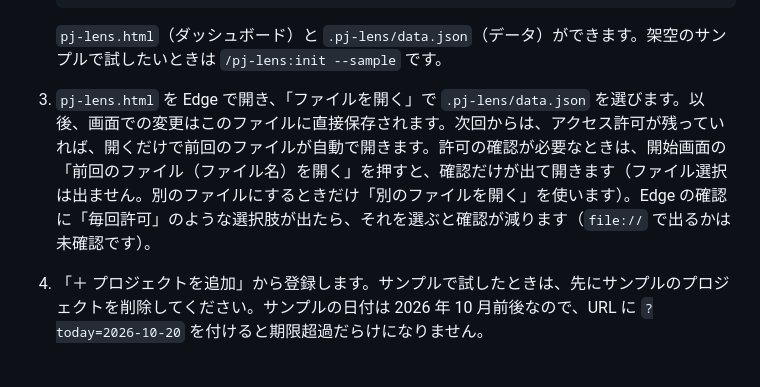
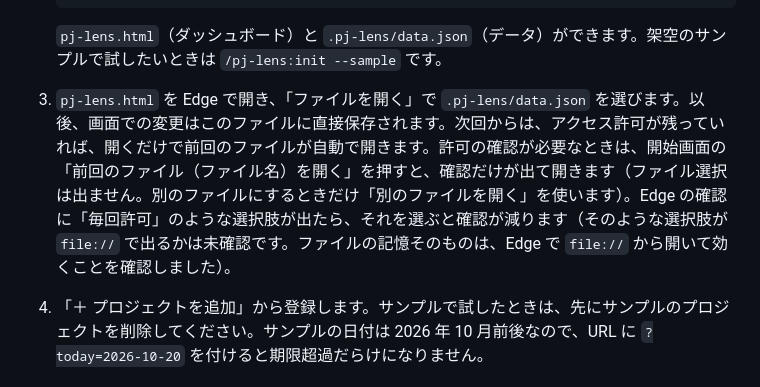
Before and after one commit to asama0101/pj-lens, a Markdown page: README.md, the part around the change. GitHub-like rendering.

Commit message:
README: ファイルの記憶が Edge の file:// で効くことを確認済みと書く
Co-Authored-By: Claude Sonnet 5.5 <noreply@anthropic.com>
Claude-Session: https://claude.ai/code/session_01JhtJDbfEL9Vqwe3hCaB9ui

```diff
--- a/README.md
+++ b/README.md
@@ -35,7 +35,7 @@
 
    `pj-lens.html`（ダッシュボード）と `.pj-lens/data.json`（データ）ができます。架空のサンプルで試したいときは `/pj-lens:init --sample` です。
 
-3. `pj-lens.html` を Edge で開き、「ファイルを開く」で `.pj-lens/data.json` を選びます。以後、画面での変更はこのファイルに直接保存されます。次回からは、アクセス許可が残っていれば、開くだけで前回のファイルが自動で開きます。許可の確認が必要なときは、開始画面の「前回のファイル（ファイル名）を開く」を押すと、確認だけが出て開きます（ファイル選択は出ません。別のファイルにするときだけ「別のファイルを開く」を使います）。Edge の確認に「毎回許可」のような選択肢が出たら、それを選ぶと確認が減ります（`file://` で出るかは未確認です）。
+3. `pj-lens.html` を Edge で開き、「ファイルを開く」で `.pj-lens/data.json` を選びます。以後、画面での変更はこのファイルに直接保存されます。次回からは、アクセス許可が残っていれば、開くだけで前回のファイルが自動で開きます。許可の確認が必要なときは、開始画面の「前回のファイル（ファイル名）を開く」を押すと、確認だけが出て開きます（ファイル選択は出ません。別のファイルにするときだけ「別のファイルを開く」を使います）。Edge の確認に「毎回許可」のような選択肢が出たら、それを選ぶと確認が減ります（そのような選択肢が `file://` で出るかは未確認です。ファイルの記憶そのものは、Edge で `file://` から開いて効くことを確認しました）。
 
 4. 「＋ プロジェクトを追加」から登録します。サンプルで試したときは、先にサンプルのプロジェクトを削除してください。サンプルの日付は 2026 年 10 月前後なので、URL に `?today=2026-10-20` を付けると期限超過だらけになりません。
 
```
